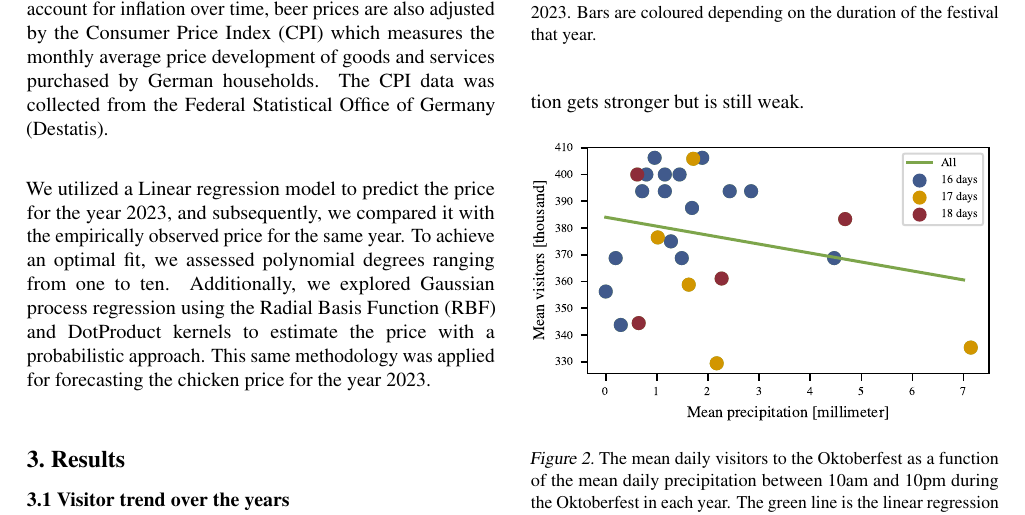
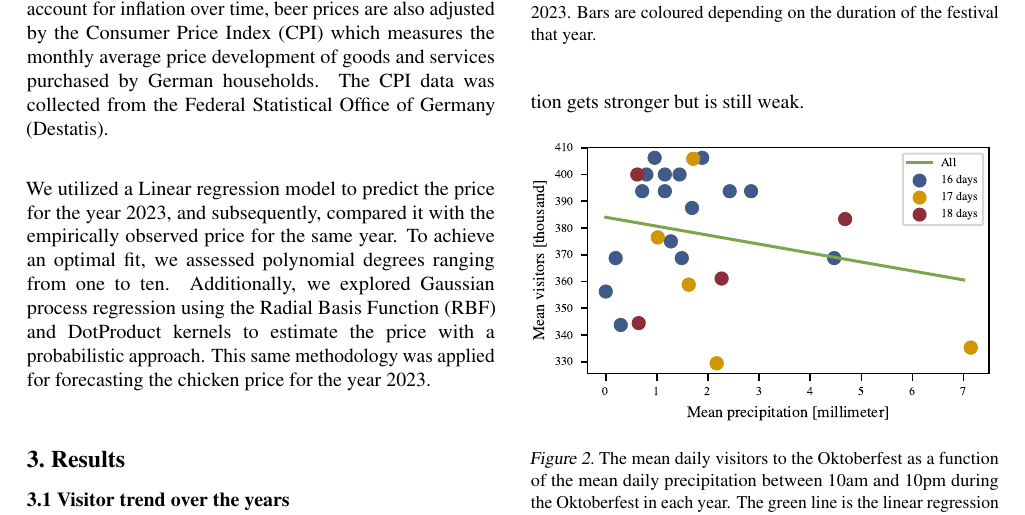
Before and after one commit to JuliaGraf/Data-Literacy-Report, a LaTeX paper (doc/report_template.tex): part of page 2 of 4, cut so that both start at the same text. Compiled offline with pdfLaTeX.

Commit message:
Update report_template.tex
Fixed model parts

```diff
--- a/doc/report_template.tex
+++ b/doc/report_template.tex
@@ -151,7 +151,7 @@ To demonstrate the validity of the method, we applied it to three consecutive mo
 
 We investigate visitor, price, and consumption trends over the years, and use the PCC to explore the correlation between beer price and per capita beer consumption. To account for inflation over time, beer prices are also adjusted by the Consumer Price Index (CPI) which measures the monthly average price development of goods and services purchased by German households. The CPI data was collected from the Federal Statistical Office of Germany (Destatis).\\
 
-We utilized a Linear regression model to predict the price for the year 2023, and subsequently, we compared it with the empirically observed price for the same year. To achieve an optimal fit, we assessed polynomial degrees ranging from one to ten. Additionally, we explored Gaussian process regression using the Radial Basis Function (RBF) and DotProduct kernels to estimate the price with a probabilistic approach. This same methodology was applied for forecasting the chicken price for the year 2023.\\
+We utilized a Linear regression model to predict the price for the year 2023, and subsequently, compared it with the empirically observed price for the same year. To achieve an optimal fit, we assessed polynomial degrees ranging from one to ten. Additionally, we explored Gaussian process regression using the Radial Basis Function (RBF) and DotProduct kernels to estimate the price with a probabilistic approach. This same methodology was applied for forecasting the chicken price for the year 2023.\\
 
 % This is the template for a figure from the original ICML submission pack. In lecture 10 we will discuss plotting in detail.
 % Refer to this lecture on how to include figures in this text.
```
